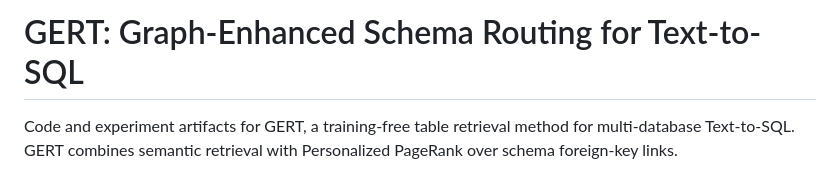
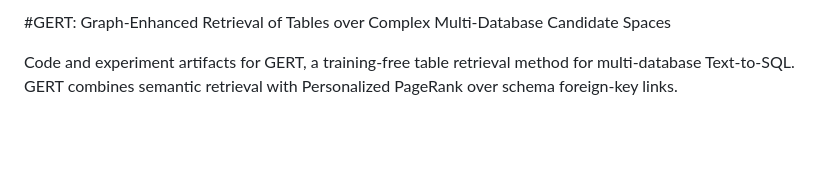
Before and after one commit to dsgv/GERT, a Markdown page: README.md, the part around the change. Rendered like a GitHub page; blank space fills up the shorter version.

```diff
--- a/README.md
+++ b/README.md
@@ -1,4 +1,4 @@
-# GERT: Graph-Enhanced Schema Routing for Text-to-SQL
+#GERT: Graph-Enhanced Retrieval of Tables over Complex Multi-Database Candidate Spaces
 
 Code and experiment artifacts for GERT, a training-free table retrieval method for multi-database Text-to-SQL. GERT combines semantic retrieval with Personalized PageRank over schema foreign-key links.
 
```
